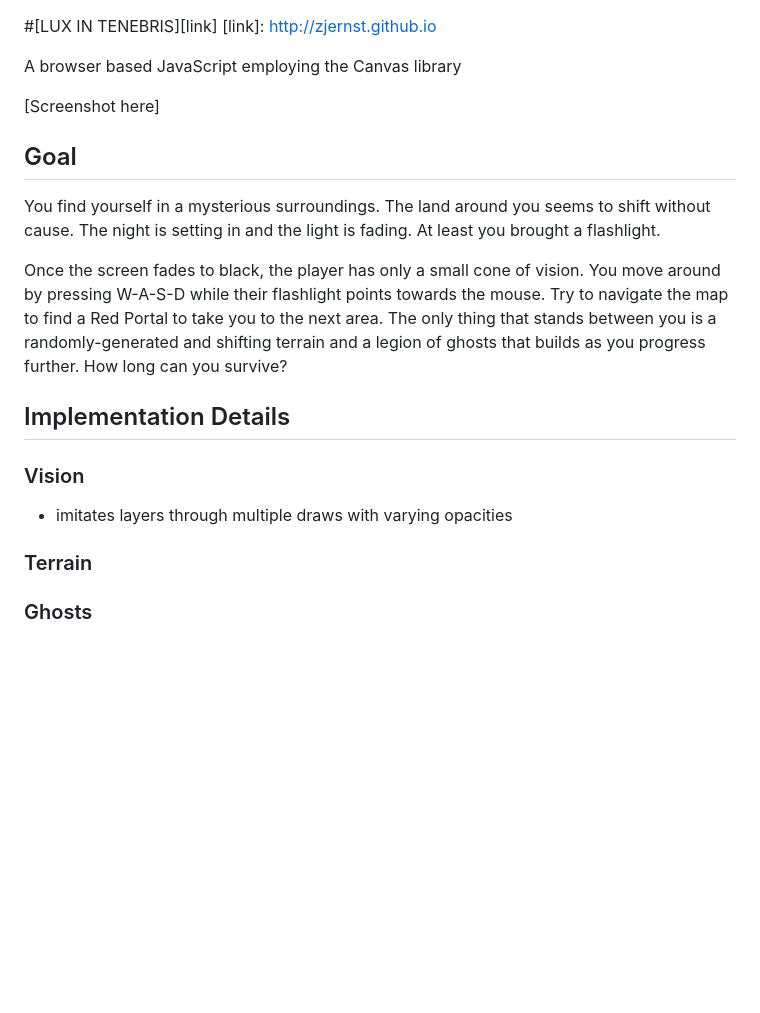
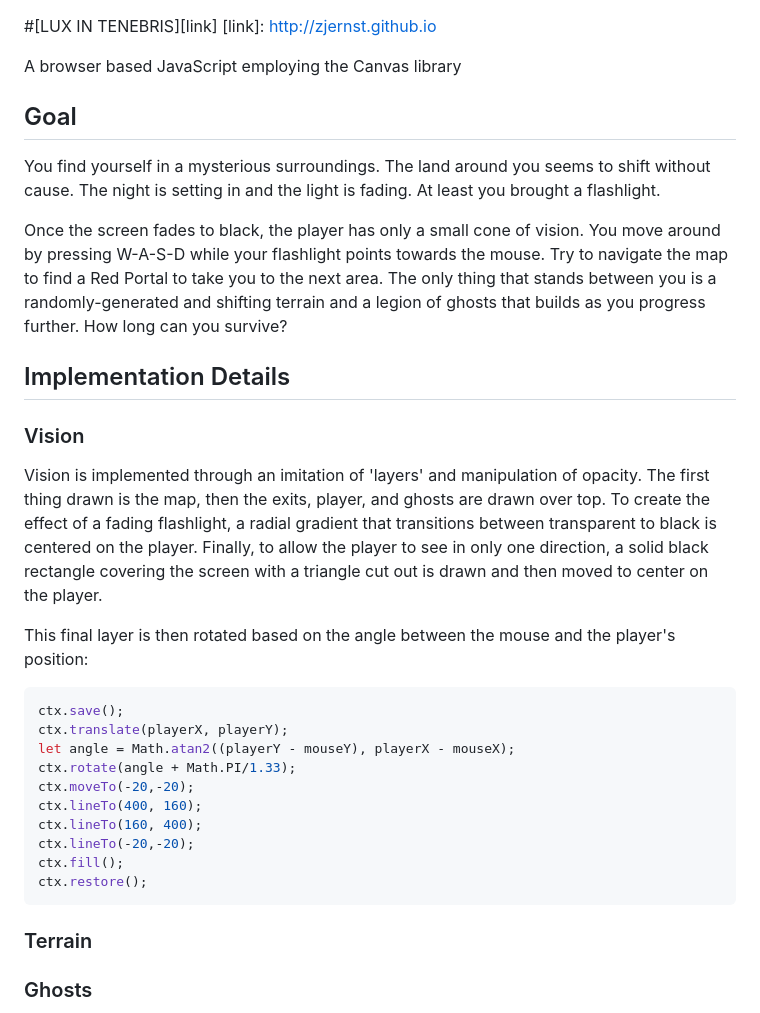
Before and after one commit to zjernst/lux, a Markdown page: README.md, the part around the change. Rendered like a GitHub page; blank space fills up the shorter version.

````diff
--- a/README.md
+++ b/README.md
@@ -3,7 +3,7 @@
 
 A browser based JavaScript employing the Canvas library
 
-[Screenshot here]
+[intro]: ./screenshots/lux_intro.jpg
 
 ## Goal
 
@@ -12,7 +12,7 @@ shift without cause. The night is setting in and the light is fading. At least
 you brought a flashlight.
 
 Once the screen fades to black, the player has only a small cone of vision.
-You move around by pressing W-A-S-D while their flashlight points towards
+You move around by pressing W-A-S-D while your flashlight points towards
 the mouse. Try to navigate the map to find a Red Portal to take you to the next
 area. The only thing that stands between you is a randomly-generated and shifting
 terrain and a legion of ghosts that builds as you progress further. How long
@@ -22,7 +22,24 @@ can you survive?
 
 ### Vision
 
-- imitates layers through multiple draws with varying opacities
+Vision is implemented through an imitation of 'layers' and manipulation of opacity. The first thing drawn is the map, then the exits, player, and ghosts are drawn over top. To create the effect of a fading flashlight, a radial gradient that transitions between transparent to black is centered on the player. Finally, to allow the player to see in only one direction, a solid black rectangle covering the screen with a triangle cut out is drawn and then moved to center on the player.
+
+This final layer is then rotated based on the angle between the mouse and the player's position:
+
+```javascript
+ctx.save();
+ctx.translate(playerX, playerY);
+let angle = Math.atan2((playerY - mouseY), playerX - mouseX);
+ctx.rotate(angle + Math.PI/1.33);
+ctx.moveTo(-20,-20);
+ctx.lineTo(400, 160);
+ctx.lineTo(160, 400);
+ctx.lineTo(-20,-20);
+ctx.fill();
+ctx.restore();
+```
+
+[vision]: ./screenshots/lux_vision.jpg
 
 ### Terrain
 
````
Also changed, not shown: screenshots/lux_intro.jpg (added), screenshots/lux_vision.jpg (added).
